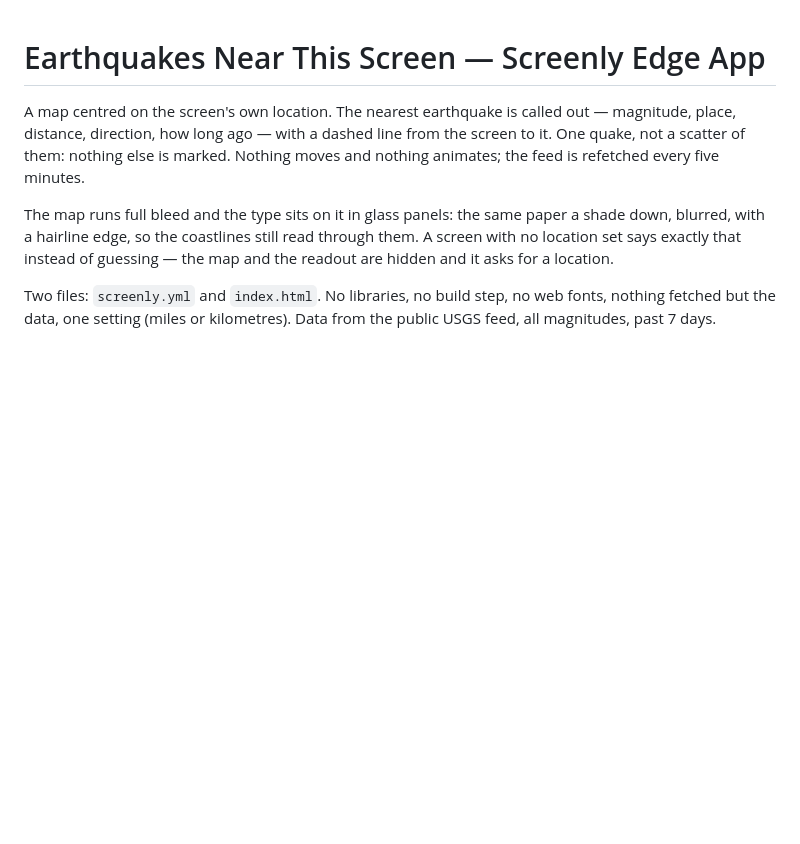
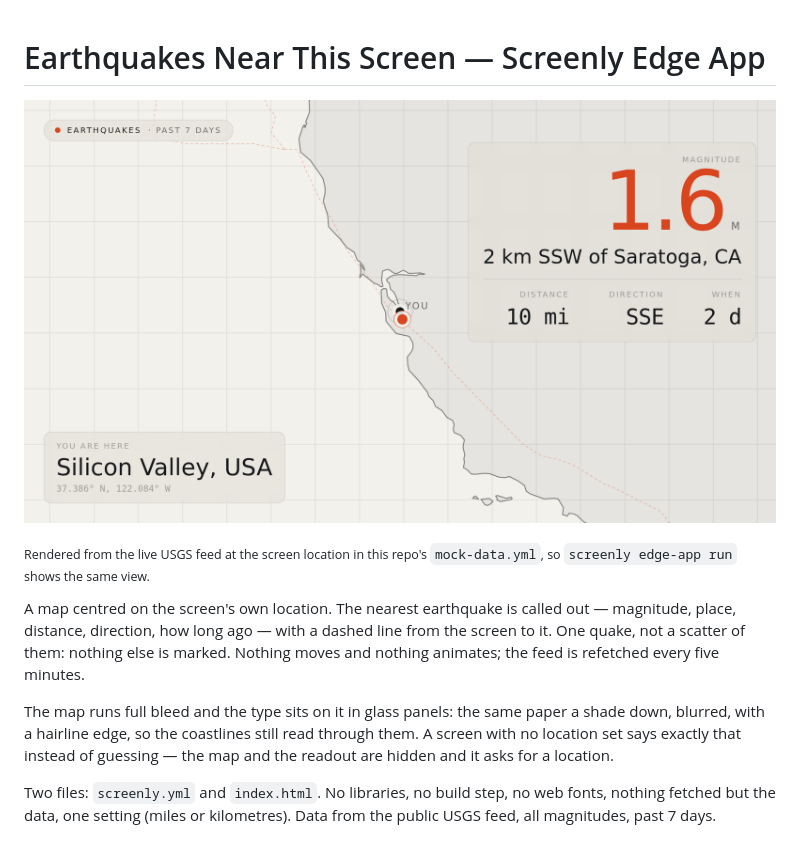
Before and after one commit to Screenly/Earthquake-App, a Markdown page: README.md, the part around the change. Drawn GitHub-style; pictures changed too: screenshots/silicon-valley.png (added); blank space fills up the shorter version.

```diff
--- a/README.md
+++ b/README.md
@@ -1,4 +1,9 @@
 # Earthquakes Near This Screen — Screenly Edge App
+
+![A map centred on the screen, with the nearest earthquake called out](screenshots/silicon-valley.png)
+
+<sub>Rendered from the live USGS feed at the screen location in this repo's
+`mock-data.yml`, so `screenly edge-app run` shows the same view.</sub>
 
 A map centred on the screen's own location. The nearest earthquake is called out
 — magnitude, place, distance, direction, how long ago — with a dashed line from
```
Also changed, not shown: icon.png (added), 2 other files.
